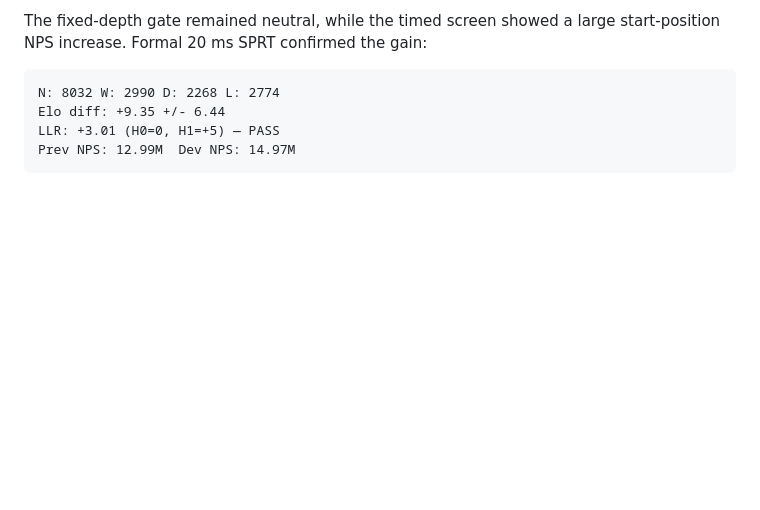
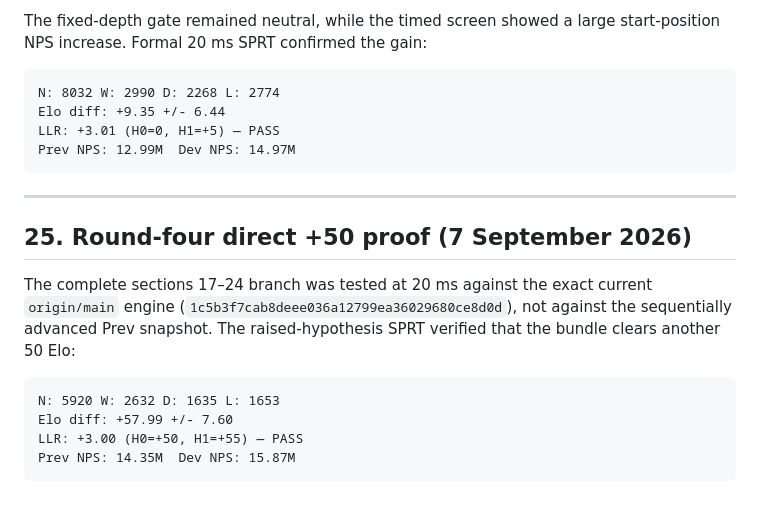
Before and after one commit to nathanWolo/crossfish, a Markdown page: improvement_log.md, the part around the change. Drawn GitHub-style; blank space fills up the shorter version.

Commit message:
Record the round-four direct Elo proof

````diff
--- a/improvement_log.md
+++ b/improvement_log.md
@@ -705,3 +705,19 @@ Elo diff: +9.35 +/- 6.44
 LLR: +3.01 (H0=0, H1=+5) — PASS
 Prev NPS: 12.99M  Dev NPS: 14.97M
 ```
+
+---
+
+## 25. Round-four direct +50 proof (7 September 2026)
+
+The complete sections 17–24 branch was tested at 20 ms against the exact
+current `origin/main` engine (`1c5b3f7cab8deee036a12799ea36029680ce8d0d`),
+not against the sequentially advanced Prev snapshot. The raised-hypothesis
+SPRT verified that the bundle clears another 50 Elo:
+
+```text
+N: 5920 W: 2632 D: 1635 L: 1653
+Elo diff: +57.99 +/- 7.60
+LLR: +3.00 (H0=+50, H1=+55) — PASS
+Prev NPS: 14.35M  Dev NPS: 15.87M
+```
````
